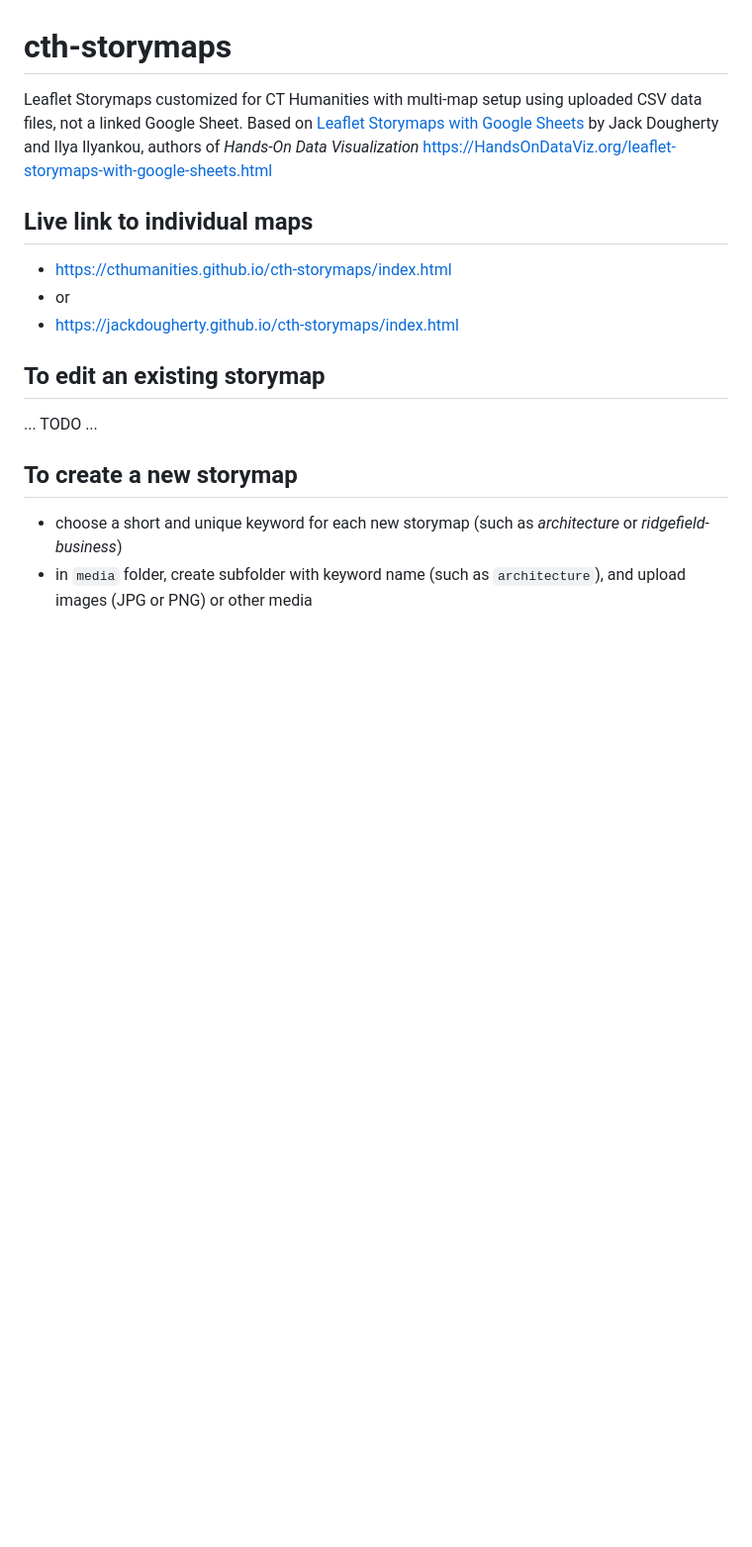
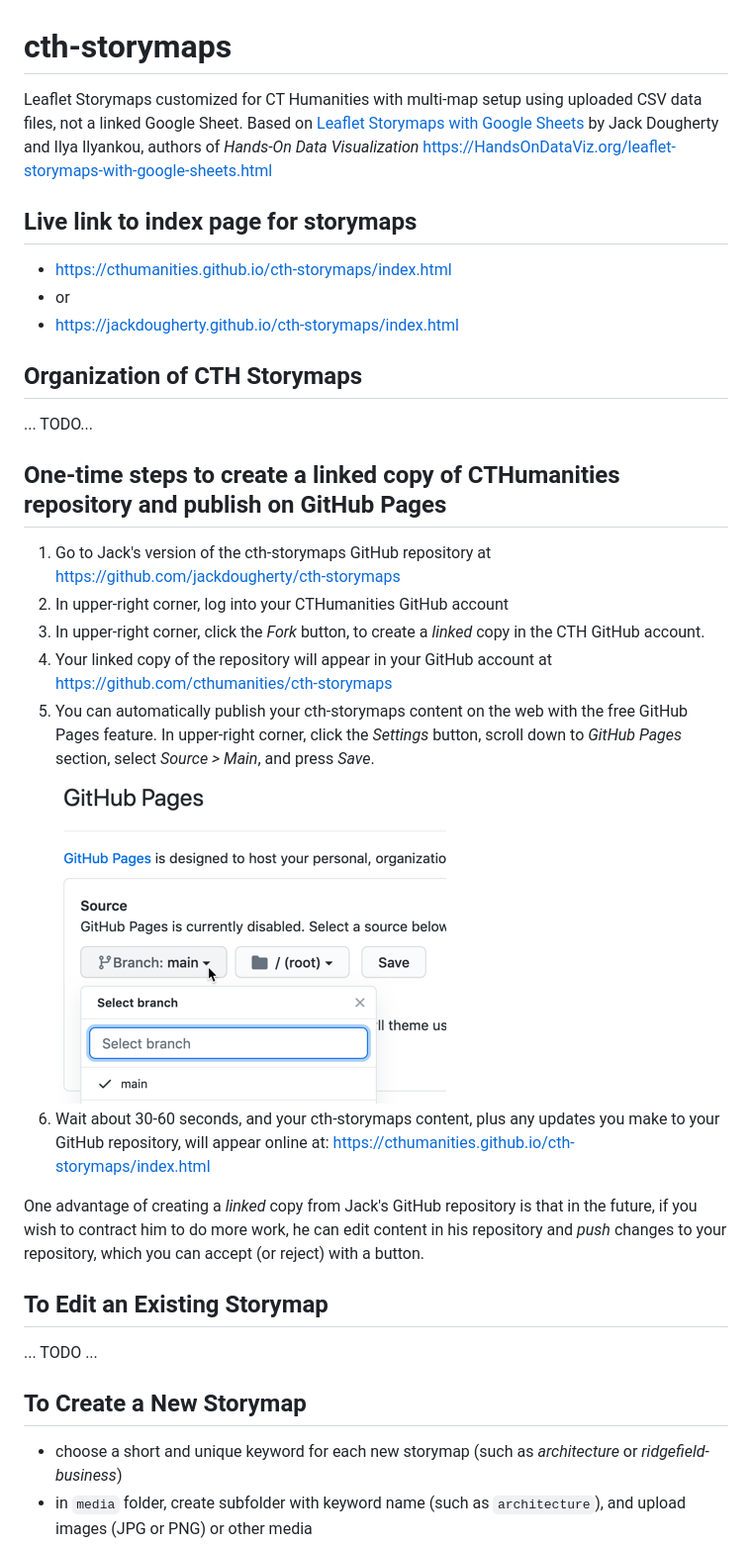
Before and after one commit to JackDougherty/cth-storymaps, a Markdown page: README.md, the part around the change. Shown: that part at 99% size. GitHub-like rendering; pictures changed too: how-to-images/github-pages-source-main.png (added); blank space fills up the shorter version.

Commit message:
update README and how-to-images

```diff
--- a/README.md
+++ b/README.md
@@ -1,17 +1,34 @@
 # cth-storymaps
 Leaflet Storymaps customized for CT Humanities with multi-map setup using uploaded CSV data files, not a linked Google Sheet. Based on [Leaflet Storymaps with Google Sheets](https://github.com/HandsOnDataViz/leaflet-storymaps-with-google-sheets) by Jack Dougherty and Ilya Ilyankou, authors of *Hands-On Data Visualization* https://HandsOnDataViz.org/leaflet-storymaps-with-google-sheets.html
 
-
-## Live link to individual maps
+## Live link to index page for storymaps
 - https://cthumanities.github.io/cth-storymaps/index.html
 - or
 - https://jackdougherty.github.io/cth-storymaps/index.html
 
-## To edit an existing storymap
+## Organization of CTH Storymaps
+
+... TODO...
+
+
+## One-time steps to create a linked copy of CTHumanities repository and publish on GitHub Pages
+
+1. Go to Jack's version of the cth-storymaps GitHub repository at https://github.com/jackdougherty/cth-storymaps
+2. In upper-right corner, log into your CTHumanities GitHub account
+3. In upper-right corner, click the *Fork* button, to create a *linked* copy in the CTH GitHub account.
+4. Your linked copy of the repository will appear in your GitHub account at https://github.com/cthumanities/cth-storymaps
+5. You can automatically publish your cth-storymaps content on the web with the free GitHub Pages feature. In upper-right corner, click the *Settings* button, scroll down to *GitHub Pages* section, select *Source > Main*, and press *Save*.
+![GitHub Pages](how-to-images/github-pages-source-main.png)
+6. Wait about 30-60 seconds, and your cth-storymaps content, plus any updates you make to your GitHub repository, will appear online at: https://cthumanities.github.io/cth-storymaps/index.html
+
+One advantage of creating a *linked* copy from Jack's GitHub repository is that in the future, if you wish to contract him to do more work, he can edit content in his repository and *push* changes to your repository, which you can accept (or reject) with a button.
+
+
+## To Edit an Existing Storymap
 
 ... TODO ...
 
-## To create a new storymap
+## To Create a New Storymap
 - choose a short and unique keyword for each new storymap (such as *architecture* or *ridgefield-business*)
 - in `media` folder, create subfolder with keyword name (such as `architecture`), and upload images (JPG or PNG) or other media
 - design your storymap based on your copy of the Leaflet Storymaps with Google Sheets template https://docs.google.com/spreadsheets/d/1AO6XHL_0JafWZF4KEejkdDNqfuZWUk3SlNlQ6MjlRFM/edit#gid=0
```
